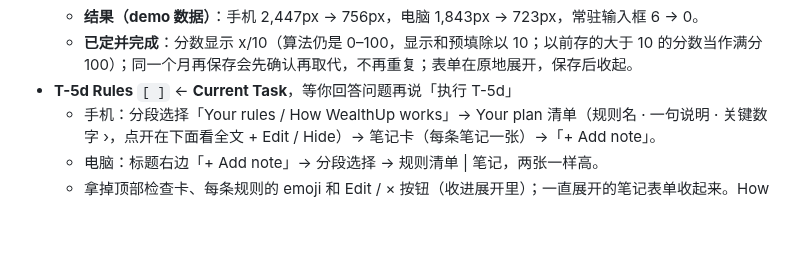
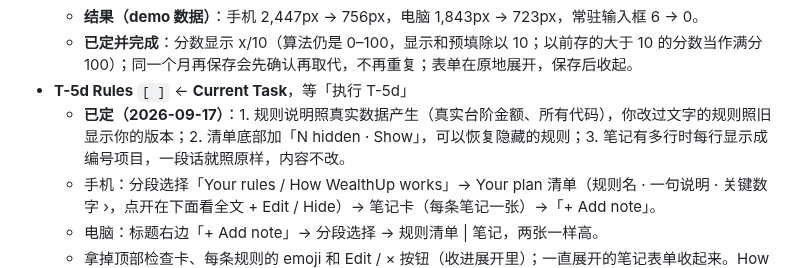
Before and after one commit to geebeng1013-m4/Personal-Wealth-OS, a Markdown page: personal-wealth-os/PLAN.md, the part around the change. Drawn GitHub-style; blank space fills up the shorter version.

Commit message:
docs: T-5d Rules decisions
Co-Authored-By: Claude Opus 5 <noreply@anthropic.com>

```diff
--- a/personal-wealth-os/PLAN.md
+++ b/personal-wealth-os/PLAN.md
@@ -765,7 +765,8 @@ Preview（另一个会话做的，项目代码没有改动）：
   - **发现的问题**：分数算出来是 0–100，页面也写「/100」，但 demo 的历史分数是 9、10（0–10 的写法），所以 demo 显示成「9/100」。
   - **结果（demo 数据）**：手机 2,447px → 756px，电脑 1,843px → 723px，常驻输入框 6 → 0。
   - **已定并完成**：分数显示 x/10（算法仍是 0–100，显示和预填除以 10；以前存的大于 10 的分数当作满分 100）；同一个月再保存会先确认再取代，不再重复；表单在原地展开，保存后收起。
-- **T-5d Rules** `[ ]` ← **Current Task**，等你回答问题再说「执行 T-5d」
+- **T-5d Rules** `[ ]` ← **Current Task**，等「执行 T-5d」
+  - **已定（2026-09-17）**：1. 规则说明照真实数据产生（真实台阶金额、所有代码），你改过文字的规则照旧显示你的版本；2. 清单底部加「N hidden · Show」，可以恢复隐藏的规则；3. 笔记有多行时每行显示成编号项目，一段话就照原样，内容不改。
   - 手机：分段选择「Your rules / How WealthUp works」→ Your plan 清单（规则名 · 一句说明 · 关键数字 ›，点开在下面看全文 + Edit / Hide）→ 笔记卡（每条笔记一张）→「+ Add note」。
   - 电脑：标题右边「+ Add note」→ 分段选择 → 规则清单 | 笔记，两张一样高。
   - 拿掉顶部检查卡、每条规则的 emoji 和 Edit / × 按钮（收进展开里）；一直展开的笔记表单收起来。How WealthUp works 不改。
```
Also changed, not shown: personal-wealth-os/PROGRESS.md (+1 -1 lines).
